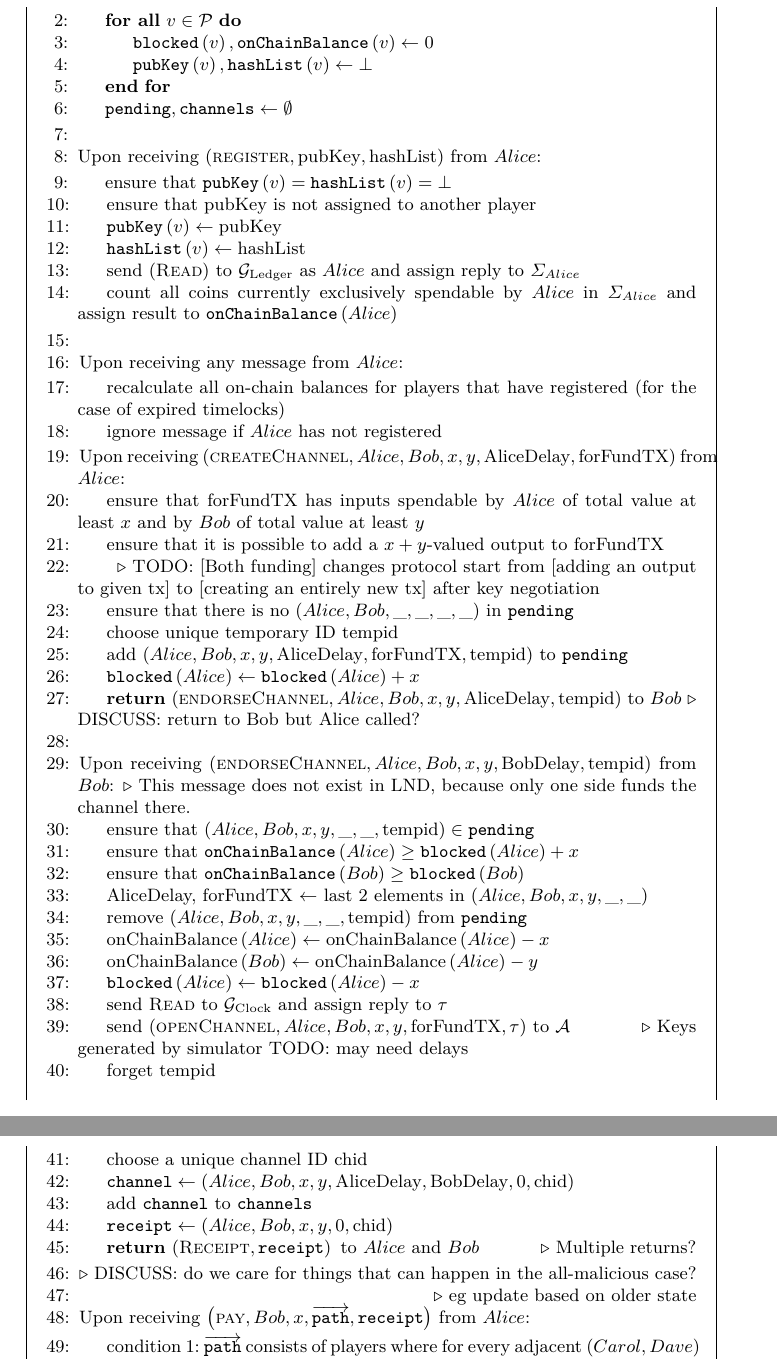
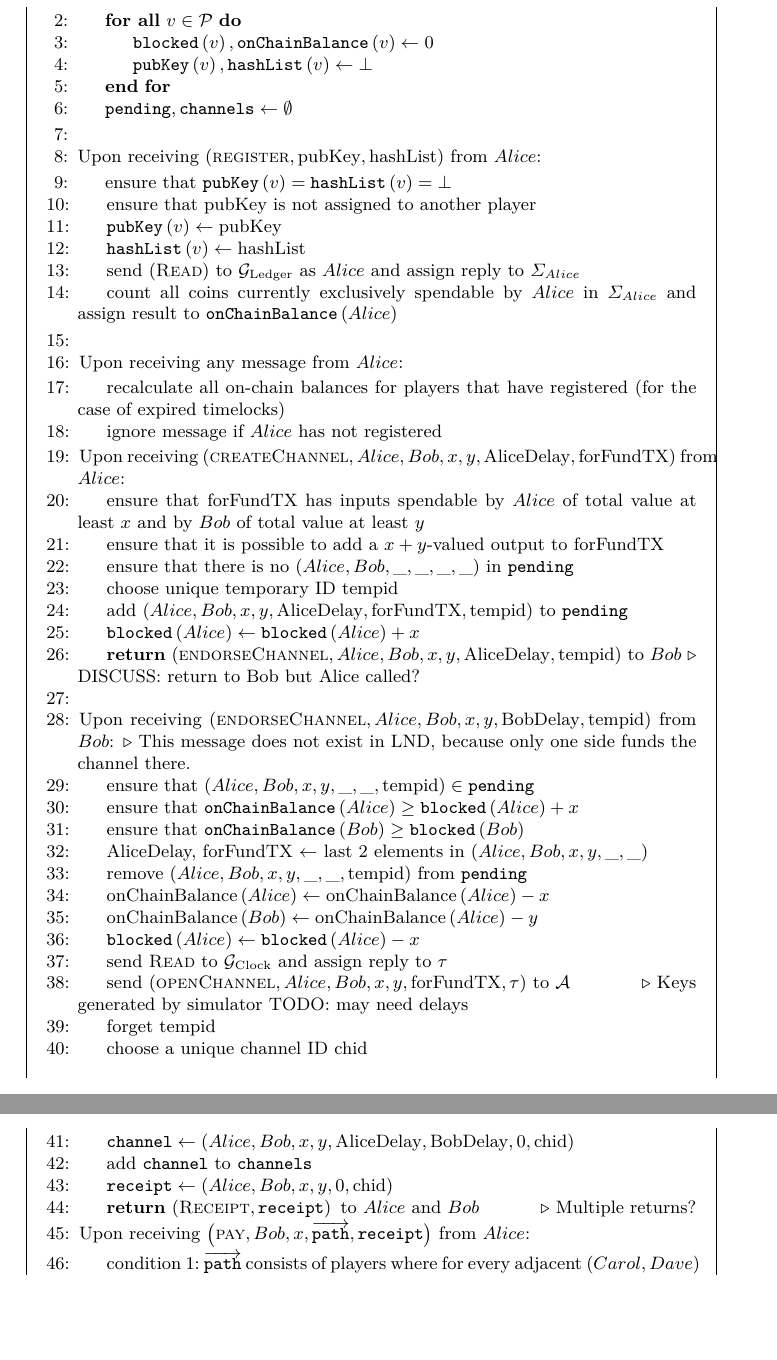
Before and after one commit to OrfeasLitos/PaymentChannels, a LaTeX paper (src/paymentChannels.tex, which reads src/payfunc.tex): two parts of pages 24 and 25 of 26, joined at a grey line, cut so that both start at the same text, the shorter picture padded with empty space. Compiled offline with pdfLaTeX.

Commit message:
Remove resolved comments

```diff
--- a/src/payfunc.tex
+++ b/src/payfunc.tex
@@ -53,9 +53,6 @@
       value at least $x$ and by $Bob$ of total value at least $y$
       \State ensure that it is possible to add a $x + y$-valued output to
       forFundTX
-      \State \Comment{TODO: [Both funding] changes protocol start from [adding
-      an output to given tx] to [creating an entirely new tx] after key
-      negotiation}
       \State ensure that there is no $\left(Alice, Bob, \_, \_, \_, \_\right)$
       in \texttt{pending}
       \State choose unique temporary ID tempid
@@ -109,9 +106,6 @@
       to } Alice \text{ and } Bob$
       \Comment{Multiple returns?}
     \EndIndent
-    \State \Comment{DISCUSS: do we care for things that can happen in the
-    all-malicious case?}
-    \State \Comment{eg update based on older state}
 
     \State Upon receiving $\left(\textsc{pay}, Bob, x,
     \overrightarrow{\mathtt{path}}, \mathtt{receipt}\right)$ from $Alice$:
```
